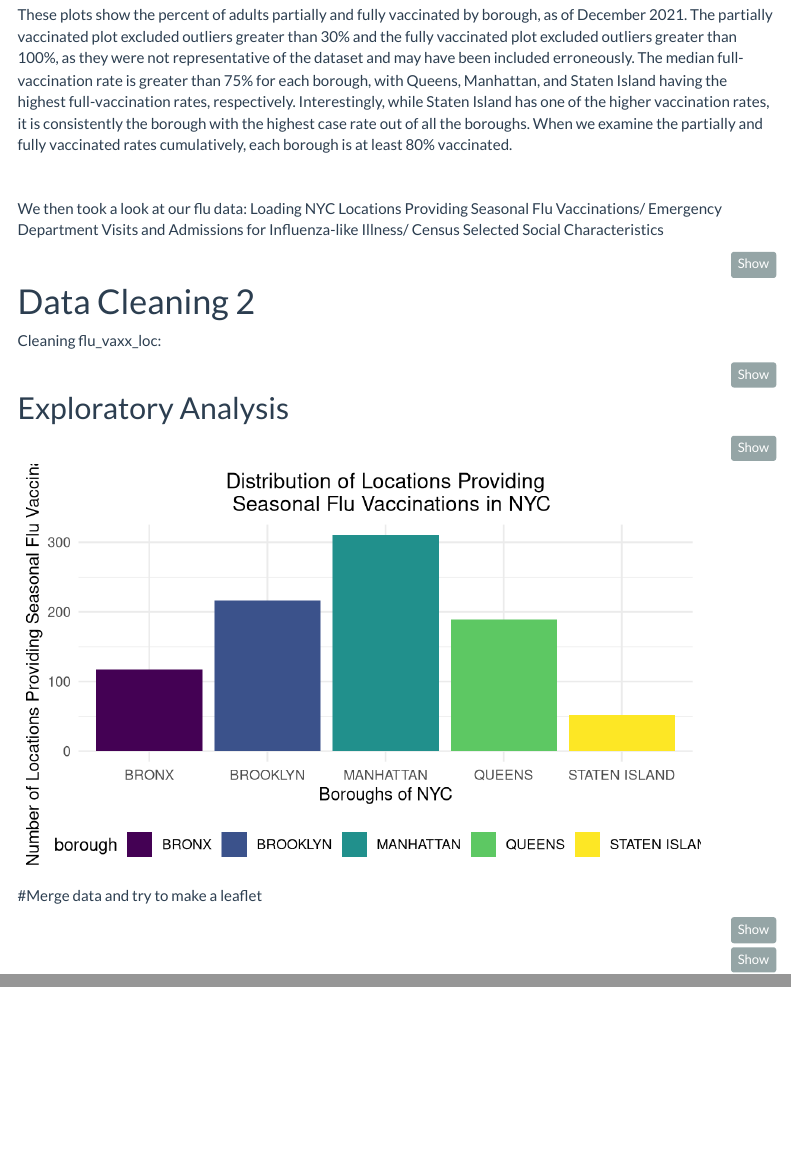
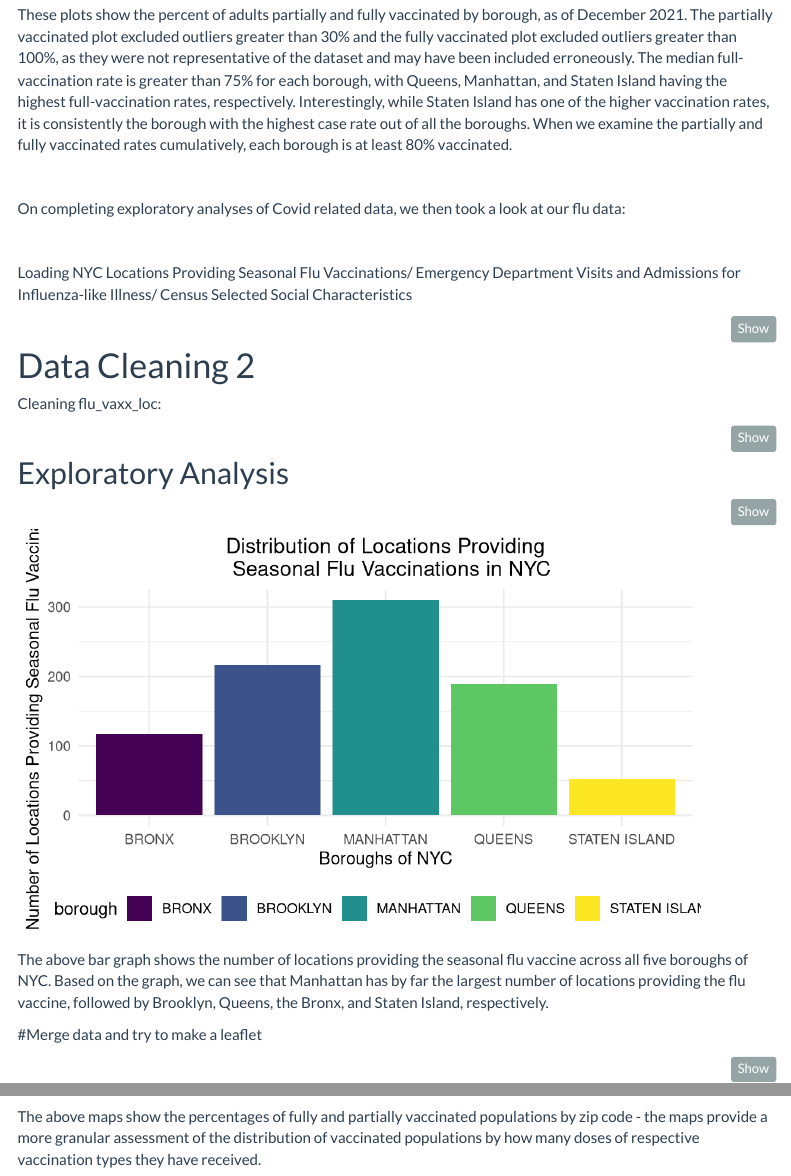
Before and after one commit to kianakchanmph/twindemic_webpage.github.io, an R Markdown document (Data Exploration.Rmd): the page in a window 1100 px wide, from 4720 px down, and a second part further down, joined at a grey line. Rendered offline with R 4.5, knitr and Pandoc, with nearby package versions; some code elsewhere in the file could not run offline; menus at the side of the page are left out; column names are cleaned by a stand-in for the janitor package.

Commit message:
Further exploratory analysis commentary

````diff
--- a/Data Exploration.Rmd
+++ b/Data Exploration.Rmd
@@ -377,7 +377,10 @@ These plots show the percent of adults partially and fully vaccinated by borough
 
 <br>
 
-We then took a look at our flu data:
+On completing exploratory analyses of Covid related data, we then took a look at our flu data:
+
+<br>
+
 Loading NYC Locations Providing Seasonal Flu Vaccinations/ Emergency Department Visits and Admissions for Influenza-like Illness/ Census Selected Social Characteristics
 
 ```{r, message = FALSE, warning = FALSE}
@@ -426,7 +429,7 @@ ggplot(flu_vaxx_byboro, aes(x = borough, y = n_loc_boro, fill = borough)) +
   theme(plot.title = element_text(hjust = 0.5))
 ```
 
-
+The above bar graph shows the number of locations providing the seasonal flu vaccine across all five boroughs of NYC. Based on the graph, we can see that Manhattan has by far the largest number of locations providing the flu vaccine, followed by Brooklyn, Queens, the Bronx, and Staten Island, respectively.
 
 #Merge data and try to make a leaflet
 ```{r}
@@ -454,3 +457,5 @@ merged_vax %>%
     title = "Percent partially vaccinated",
     opacity = 1)
 ```
+
+The above maps show the percentages of fully and partially vaccinated populations by zip code - the maps provide a more granular assessment of the distribution of vaccinated populations by how many doses of respective vaccination types they have received.
````
Also changed, not shown: Data-Analysis_files/figure-html/unnamed-chunk-4-1.png, Data-Analysis_files/figure-html/unnamed-chunk-7-1.png, Data-Exploration.html.
